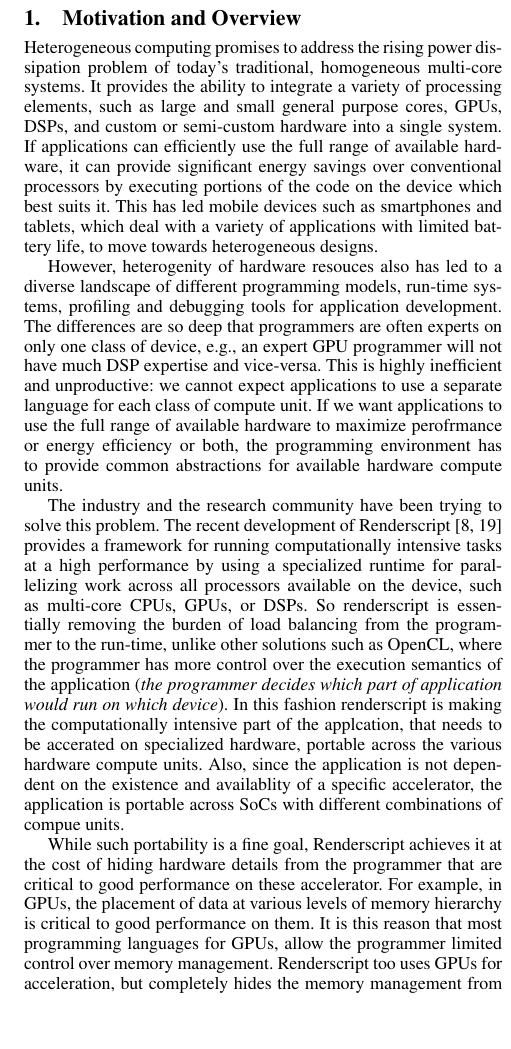
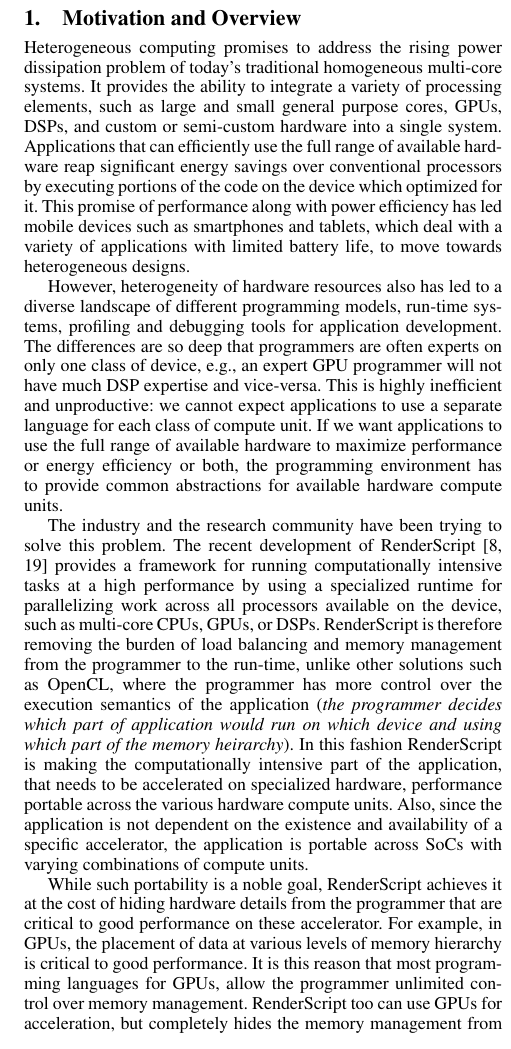
Before and after one commit to abduld/CS598, a LaTeX paper (proposal/paper.tex, which reads proposal/intro.tex): part of one column of page 1 of 3, cut so that both start at the same text, the shorter picture padded with empty space. Compiled offline with pdfLaTeX; a missing font is replaced by an installed copy or a similar font.

Commit message:
intro first pass

```diff
--- a/proposal/intro.tex
+++ b/proposal/intro.tex
@@ -1,49 +1,51 @@
 \section{Motivation and Overview}
 Heterogeneous computing promises to address the rising power dissipation problem
-of today's traditional, homogeneous multi-core
+of today's traditional homogeneous multi-core
 systems. It provides the ability to integrate a variety of processing elements,
 such as large and small general purpose cores, GPUs, DSPs, and custom or
-semi-custom hardware into a single system. If applications can efficiently use
-the full range of available hardware, it can provide significant energy
+semi-custom hardware into a single system. Applications that can efficiently use
+the full range of available hardware reap significant energy
 savings over conventional processors by executing portions of the code on the
-device which best suits it. This has led mobile devices such as smartphones
+device which optimized for it. This promise of performance along with power efficiency
+has led mobile devices such as smartphones
 and tablets, which deal with a variety of applications with limited battery
 life, to move towards heterogeneous designs.
 
-However, heterogenity of hardware resouces also has led to a diverse landscape
+However, heterogeneity of hardware resources also has led to a diverse landscape
 of different programming models, run-time systems, profiling and debugging tools
 for application development. The differences are so deep that programmers are
 often experts on only one class of device, e.g., an expert GPU programmer will
 not have much DSP expertise and vice-versa. This is highly inefficient and
 unproductive: we cannot expect applications to use a separate language for each
 class of compute unit. If we want applications to use the full range of
-available hardware to maximize perofrmance or energy efficiency or both, the
+available hardware to maximize performance or energy efficiency or both, the
 programming environment has to provide common abstractions for available
 hardware compute units.
 
 The industry and the research community have been trying to solve this problem.
-The recent development of Renderscript~\cite{wiki:Renderscript, Renderscript} provides a framework
+The recent development of RenderScript~\cite{wiki:RenderScript, RenderScript} provides a framework
 for running computationally intensive tasks at a high performance by using a
 specialized runtime for
 parallelizing work across all processors available on the device, such as
-multi-core CPUs, GPUs, or DSPs. So renderscript is essentially removing the
-burden of load balancing from the programmer to the run-time, unlike other
+multi-core CPUs, GPUs, or DSPs. RenderScript is therefore removing the
+burden of load balancing and memory management from the programmer to the run-time, unlike other
 solutions such as OpenCL, where the programmer has more control over the
 execution semantics of the application ({\em the programmer decides which part
-of application would run on which device}). In this fashion renderscript is
-making the computationally intensive part of the applcation, that needs to be
-accerated on specialized hardware, portable across the various hardware compute
+of application would run on which device and using which part of the memory heirarchy}).
+In this fashion RenderScript is
+making the computationally intensive part of the application, that needs to be
+accelerated on specialized hardware, performance portable across the various hardware compute
 units. Also, since the application is not dependent on the existence and
-availablity of a specific accelerator, the application is portable across SoCs
-with different combinations of compue units.
+availability of a specific accelerator, the application is portable across SoCs
+with varying combinations of compute units.
 
-While such portability is a fine goal, Renderscript achieves it at the cost of
+While such portability is a noble goal, RenderScript achieves it at the cost of
 hiding hardware details from the programmer that are critical to good
 performance on these accelerator. For example, in GPUs, the placement of data at
-various levels of memory hierarchy is critical to good performance on them.
+various levels of memory hierarchy is critical to good performance.
 It is this reason that most programming languages for GPUs, allow the programmer
-limited control over memory management. Renderscript too uses GPUs for acceleration, but
-completely hides the memory management from the programmer. In the Renderscript
+unlimited control over memory management. RenderScript too can use GPUs for acceleration, but
+completely hides the memory management from the programmer. In the RenderScript
 model, application developers only define the part of the application that needs
 to be accelerated, and the granularity at which data needs to be partitioned,
 while the rest of the responsibilities of memory management and work distribution
```
Also changed, not shown: proposal/Makefile, proposal/abstract.tex (deleted), proposal/intro.tex (6 more changed lines).
